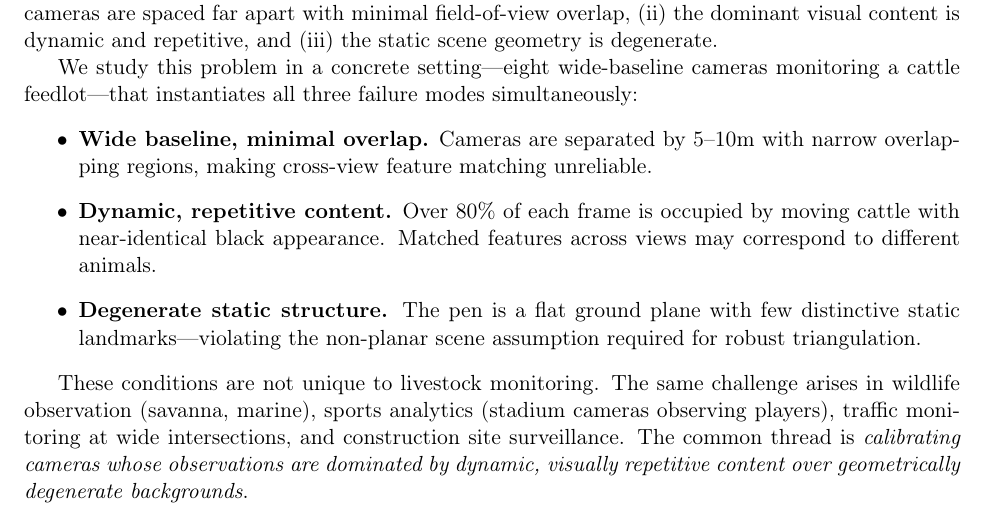
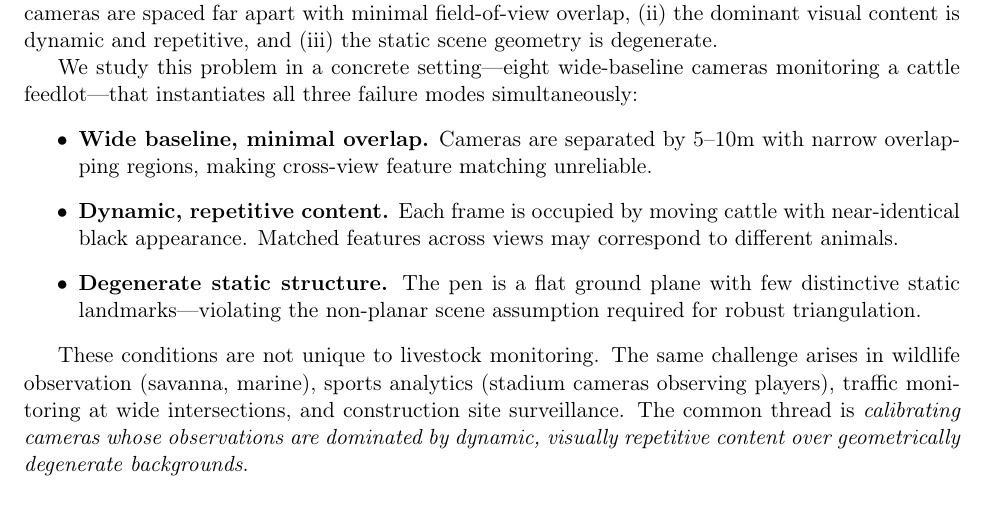
Before and after one commit to waychin-weiqin/feedlot_cam_calib, a LaTeX paper (main.tex, which reads sec_introduction.tex): part of page 1 of 15, cut so that both start at the same text. Compiled offline with pdfLaTeX.

Commit message:
typo fixed

```diff
--- a/sec_introduction.tex
+++ b/sec_introduction.tex
@@ -6,7 +6,7 @@ Extrinsic calibration of wide-baseline multi-camera systems is a prerequisite fo
 We study this problem in a concrete setting---eight wide-baseline cameras monitoring a cattle feedlot---that instantiates all three failure modes simultaneously:
 \begin{itemize}
     \item \textbf{Wide baseline, minimal overlap.} Cameras are separated by 5--10m with narrow overlapping regions, making cross-view feature matching unreliable.
-    \item \textbf{Dynamic, repetitive content.} Over 80\% of each frame is occupied by moving cattle with near-identical black appearance. Matched features across views may correspond to different animals.
+    \item \textbf{Dynamic, repetitive content.} Each frame is occupied by moving cattle with near-identical black appearance. Matched features across views may correspond to different animals.
     \item \textbf{Degenerate static structure.} The pen is a flat ground plane with few distinctive static landmarks---violating the non-planar scene assumption required for robust triangulation.
 \end{itemize}
 
```
